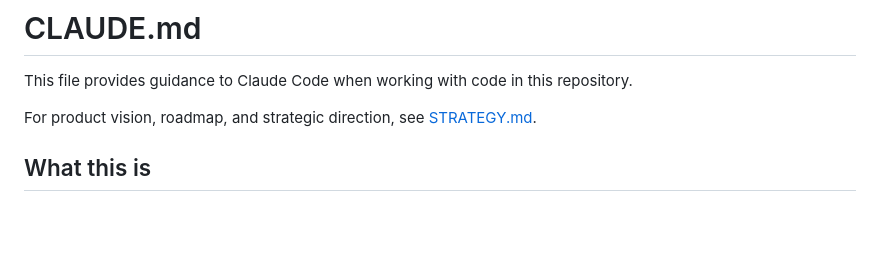
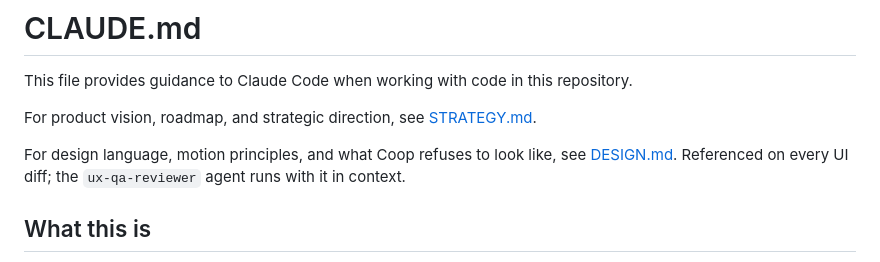
Before and after one commit to mattryansterbenz7-sketch/company-intel, a Markdown page: CLAUDE.md, the part around the change. GitHub-like rendering; blank space fills up the shorter version.

```diff
--- a/CLAUDE.md
+++ b/CLAUDE.md
@@ -3,6 +3,8 @@
 This file provides guidance to Claude Code when working with code in this repository.
 
 For product vision, roadmap, and strategic direction, see [STRATEGY.md](STRATEGY.md).
+
+For design language, motion principles, and what Coop refuses to look like, see [DESIGN.md](DESIGN.md). Referenced on every UI diff; the `ux-qa-reviewer` agent runs with it in context.
 
 ## What this is
 
```
Also changed, not shown: DESIGN.md (added, +145 -0 lines).
